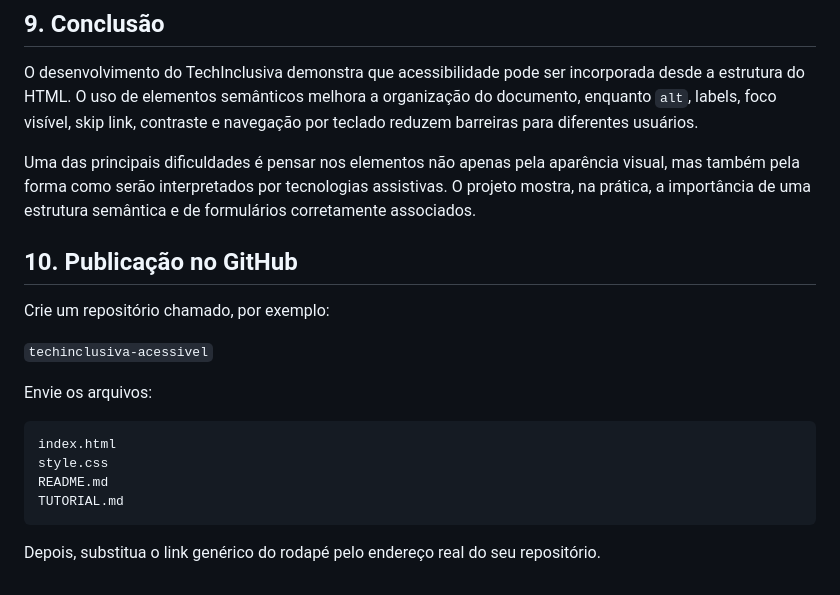
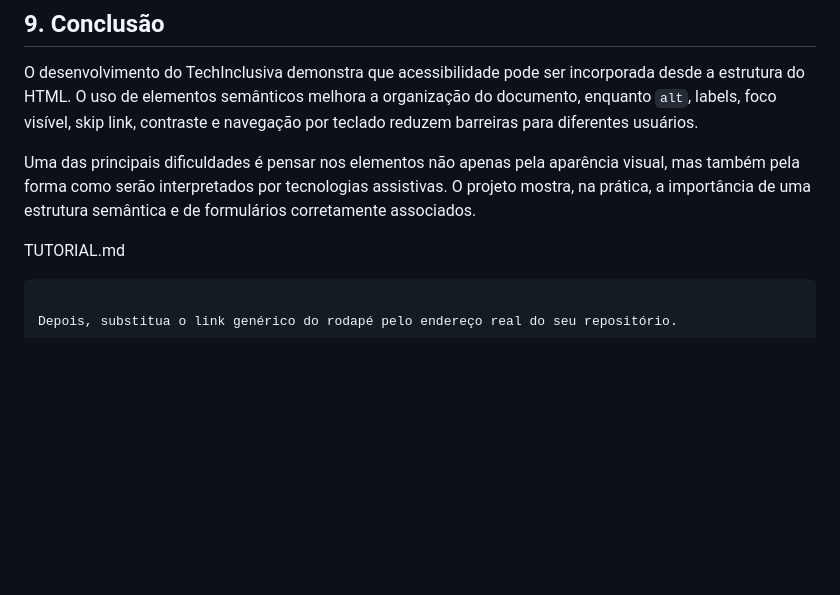
Before and after one commit to jbatanero/techinclusiva-pcj, a Markdown page: TUTORIAL.md, the part around the change. GitHub-like rendering; blank space fills up the shorter version.

Commit message:
Delete GitHub publishing section from tutorial
Removed section on publishing to GitHub from tutorial.

````diff
--- a/TUTORIAL.md
+++ b/TUTORIAL.md
@@ -200,18 +200,6 @@ O desenvolvimento do TechInclusiva demonstra que acessibilidade pode ser incorpo
 
 Uma das principais dificuldades é pensar nos elementos não apenas pela aparência visual, mas também pela forma como serão interpretados por tecnologias assistivas. O projeto mostra, na prática, a importância de uma estrutura semântica e de formulários corretamente associados.
 
-## 10. Publicação no GitHub
-
-Crie um repositório chamado, por exemplo:
-
-`techinclusiva-acessivel`
-
-Envie os arquivos:
-
-```text
-index.html
-style.css
-README.md
 TUTORIAL.md
 ```
 
````
